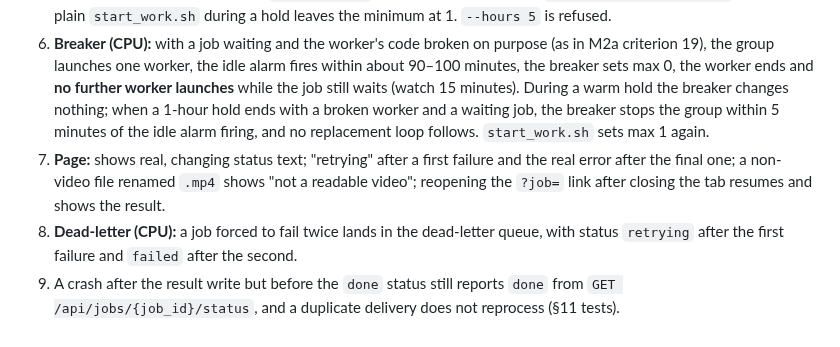
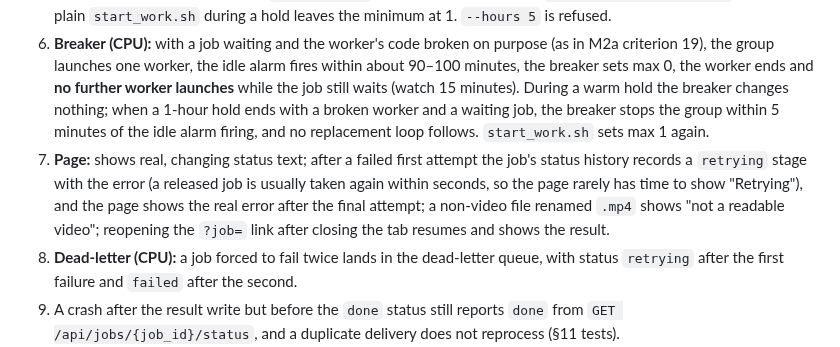
Before and after one commit to kelvinlowhm86/neurolens, a Markdown page: docs/M2b_spec.md, the part around the change. Drawn GitHub-style.

```diff
--- a/docs/M2b_spec.md
+++ b/docs/M2b_spec.md
@@ -273,7 +273,7 @@ CPU = rehearsal worker in fake mode with a slow fake job; GPU = real worker.
 4. **Stop (CPU, then once on GPU):** `systemctl stop neurolens-worker` mid-job makes the job visible again within about 10 s, and the machine keeps running; on GPU during real video encoding (§6).
 5. **Warm hold (CPU):** after `start_work.sh --worker --hours 1`, the worker **process** is still running and polling after 45 minutes with an empty queue (`systemctl is-active` and recent log lines). After the hold ends, the worker is removed without any command. `stop_work.sh` then leaves min 0 and no `neurolens-warm-hold-end` action. A plain `start_work.sh` during a hold leaves the minimum at 1. `--hours 5` is refused.
 6. **Breaker (CPU):** with a job waiting and the worker's code broken on purpose (as in M2a criterion 19), the group launches one worker, the idle alarm fires within about 90–100 minutes, the breaker sets max 0, the worker ends and **no further worker launches** while the job still waits (watch 15 minutes). During a warm hold the breaker changes nothing; when a 1-hour hold ends with a broken worker and a waiting job, the breaker stops the group within 5 minutes of the idle alarm firing, and no replacement loop follows. `start_work.sh` sets max 1 again.
-7. **Page:** shows real, changing status text; "retrying" after a first failure and the real error after the final one; a non-video file renamed `.mp4` shows "not a readable video"; reopening the `?job=` link after closing the tab resumes and shows the result.
+7. **Page:** shows real, changing status text; after a failed first attempt the job's status history records a `retrying` stage with the error (a released job is usually taken again within seconds, so the page rarely has time to show "Retrying"), and the page shows the real error after the final attempt; a non-video file renamed `.mp4` shows "not a readable video"; reopening the `?job=` link after closing the tab resumes and shows the result.
 8. **Dead-letter (CPU):** a job forced to fail twice lands in the dead-letter queue, with status `retrying` after the first failure and `failed` after the second.
 9. A crash after the result write but before the `done` status still reports `done` from `GET /api/jobs/{job_id}/status`, and a duplicate delivery does not reprocess (§11 tests).
 10. **Warm-up (GPU):** §8's cause recorded; on a fresh worker, the first job's `transcribing` stage is within 1 minute of a later job's.
```
Also changed, not shown: docs/M2b_build_log.md (+30 -0 lines).
